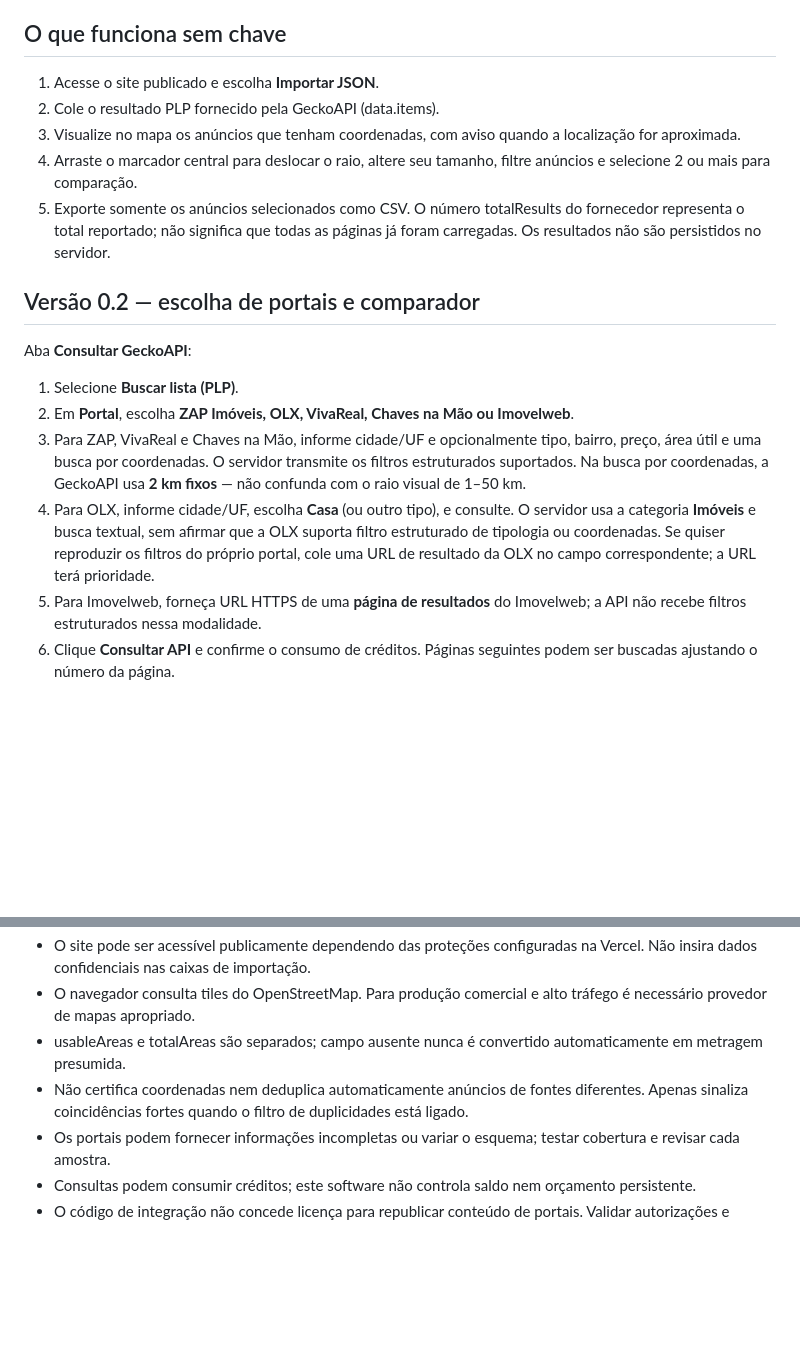
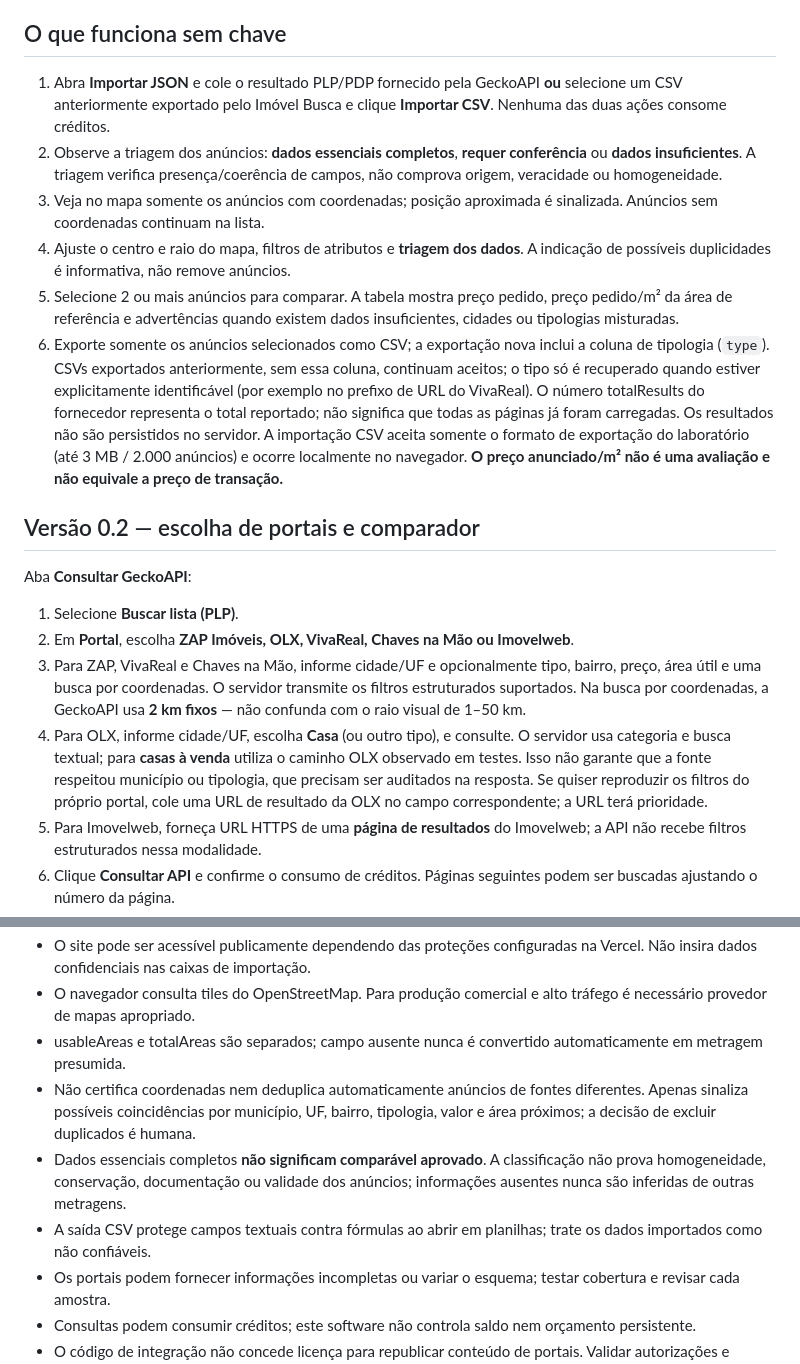
Before and after one commit to serjaoberrantero1986/imovel-busca, a Markdown page: COMO_USAR.md, 2 parts joined by grey strips. GitHub-like rendering; blank space fills up the shorter version.

Commit message:
docs: descrever triagem e importação CSV sem consultas à API

```diff
--- a/COMO_USAR.md
+++ b/COMO_USAR.md
@@ -2,19 +2,20 @@
 Este repositório **não** conecta ao Web Imóveis, Supabase ou domínio de produção. Não contém anúncios fictícios e não calcula valor de mercado/PTAM.
 
 ## O que funciona sem chave
-1. Acesse o site publicado e escolha **Importar JSON**.
-2. Cole o resultado PLP fornecido pela GeckoAPI (data.items).
-3. Visualize no mapa os anúncios que tenham coordenadas, com aviso quando a localização for aproximada.
-4. Arraste o marcador central para deslocar o raio, altere seu tamanho, filtre anúncios e selecione 2 ou mais para comparação.
-5. Exporte somente os anúncios selecionados como CSV.
-O número totalResults do fornecedor representa o total reportado; não significa que todas as páginas já foram carregadas. Os resultados não são persistidos no servidor.
+1. Abra **Importar JSON** e cole o resultado PLP/PDP fornecido pela GeckoAPI **ou** selecione um CSV anteriormente exportado pelo Imóvel Busca e clique **Importar CSV**. Nenhuma das duas ações consome créditos.
+2. Observe a triagem dos anúncios: **dados essenciais completos**, **requer conferência** ou **dados insuficientes**. A triagem verifica presença/coerência de campos, não comprova origem, veracidade ou homogeneidade.
+3. Veja no mapa somente os anúncios com coordenadas; posição aproximada é sinalizada. Anúncios sem coordenadas continuam na lista.
+4. Ajuste o centro e raio do mapa, filtros de atributos e **triagem dos dados**. A indicação de possíveis duplicidades é informativa, não remove anúncios.
+5. Selecione 2 ou mais anúncios para comparar. A tabela mostra preço pedido, preço pedido/m² da área de referência e advertências quando existem dados insuficientes, cidades ou tipologias misturadas.
+6. Exporte somente os anúncios selecionados como CSV; a exportação nova inclui a coluna de tipologia (`type`). CSVs exportados anteriormente, sem essa coluna, continuam aceitos; o tipo só é recuperado quando estiver explicitamente identificável (por exemplo no prefixo de URL do VivaReal).
+O número totalResults do fornecedor representa o total reportado; não significa que todas as páginas já foram carregadas. Os resultados não são persistidos no servidor. A importação CSV aceita somente o formato de exportação do laboratório (até 3 MB / 2.000 anúncios) e ocorre localmente no navegador. **O preço anunciado/m² não é uma avaliação e não equivale a preço de transação.**
 
 ## Versão 0.2 — escolha de portais e comparador
 Aba **Consultar GeckoAPI**:
 1. Selecione **Buscar lista (PLP)**.
 2. Em **Portal**, escolha **ZAP Imóveis, OLX, VivaReal, Chaves na Mão ou Imovelweb**.
 3. Para ZAP, VivaReal e Chaves na Mão, informe cidade/UF e opcionalmente tipo, bairro, preço, área útil e uma busca por coordenadas. O servidor transmite os filtros estruturados suportados. Na busca por coordenadas, a GeckoAPI usa **2 km fixos** — não confunda com o raio visual de 1–50 km.
-4. Para OLX, informe cidade/UF, escolha **Casa** (ou outro tipo), e consulte. O servidor usa a categoria **Imóveis** e busca textual, sem afirmar que a OLX suporta filtro estruturado de tipologia ou coordenadas. Se quiser reproduzir os filtros do próprio portal, cole uma URL de resultado da OLX no campo correspondente; a URL terá prioridade.
+4. Para OLX, informe cidade/UF, escolha **Casa** (ou outro tipo), e consulte. O servidor usa categoria e busca textual; para **casas à venda** utiliza o caminho OLX observado em testes. Isso não garante que a fonte respeitou município ou tipologia, que precisam ser auditados na resposta. Se quiser reproduzir os filtros do próprio portal, cole uma URL de resultado da OLX no campo correspondente; a URL terá prioridade.
 5. Para Imovelweb, forneça URL HTTPS de uma **página de resultados** do Imovelweb; a API não recebe filtros estruturados nessa modalidade.
 6. Clique **Consultar API** e confirme o consumo de créditos. Páginas seguintes podem ser buscadas ajustando o número da página.
 7. Filtre a lista pela tipologia identificada, bairro, preço, área útil, dormitórios, banheiros e vagas. Marcadores acompanham o filtro local. Imóveis sem coordenadas continuam na lista, não recebem um pino inventado.
@@ -39,7 +40,9 @@ Para testar: abra Consultar GeckoAPI, preencha cidade e UF (PLP) ou URL (PDP), i
 - O site pode ser acessível publicamente dependendo das proteções configuradas na Vercel. Não insira dados confidenciais nas caixas de importação.
 - O navegador consulta tiles do OpenStreetMap. Para produção comercial e alto tráfego é necessário provedor de mapas apropriado.
 - usableAreas e totalAreas são separados; campo ausente nunca é convertido automaticamente em metragem presumida.
-- Não certifica coordenadas nem deduplica automaticamente anúncios de fontes diferentes. Apenas sinaliza coincidências fortes quando o filtro de duplicidades está ligado.
+- Não certifica coordenadas nem deduplica automaticamente anúncios de fontes diferentes. Apenas sinaliza possíveis coincidências por município, UF, bairro, tipologia, valor e área próximos; a decisão de excluir duplicados é humana.
+- Dados essenciais completos **não significam comparável aprovado**. A classificação não prova homogeneidade, conservação, documentação ou validade dos anúncios; informações ausentes nunca são inferidas de outras metragens.
+- A saída CSV protege campos textuais contra fórmulas ao abrir em planilhas; trate os dados importados como não confiáveis.
 - Os portais podem fornecer informações incompletas ou variar o esquema; testar cobertura e revisar cada amostra.
 - Consultas podem consumir créditos; este software não controla saldo nem orçamento persistente.
 - O código de integração não concede licença para republicar conteúdo de portais. Validar autorizações e contrato B2B antes de qualquer uso comercial.
```
